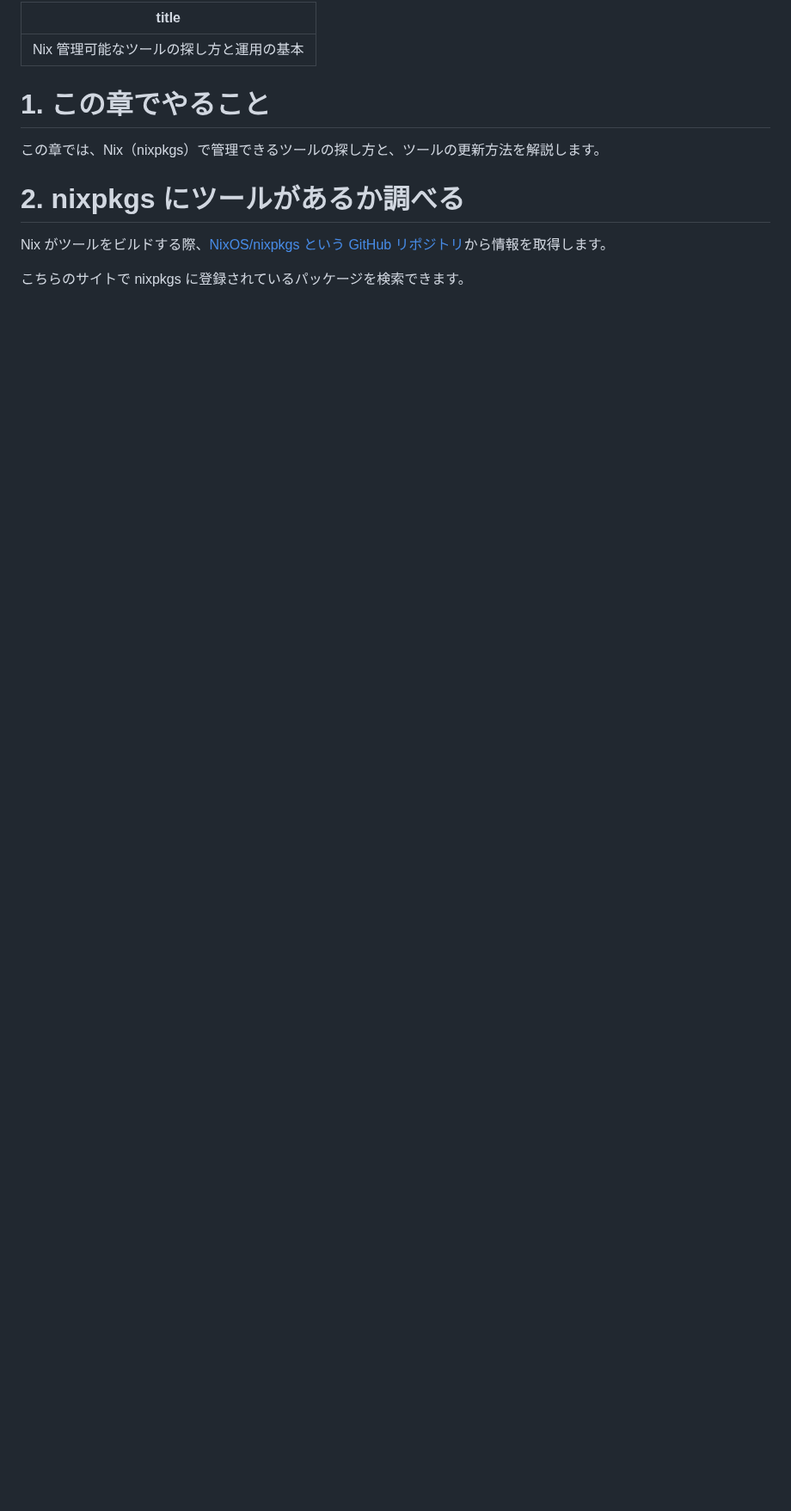
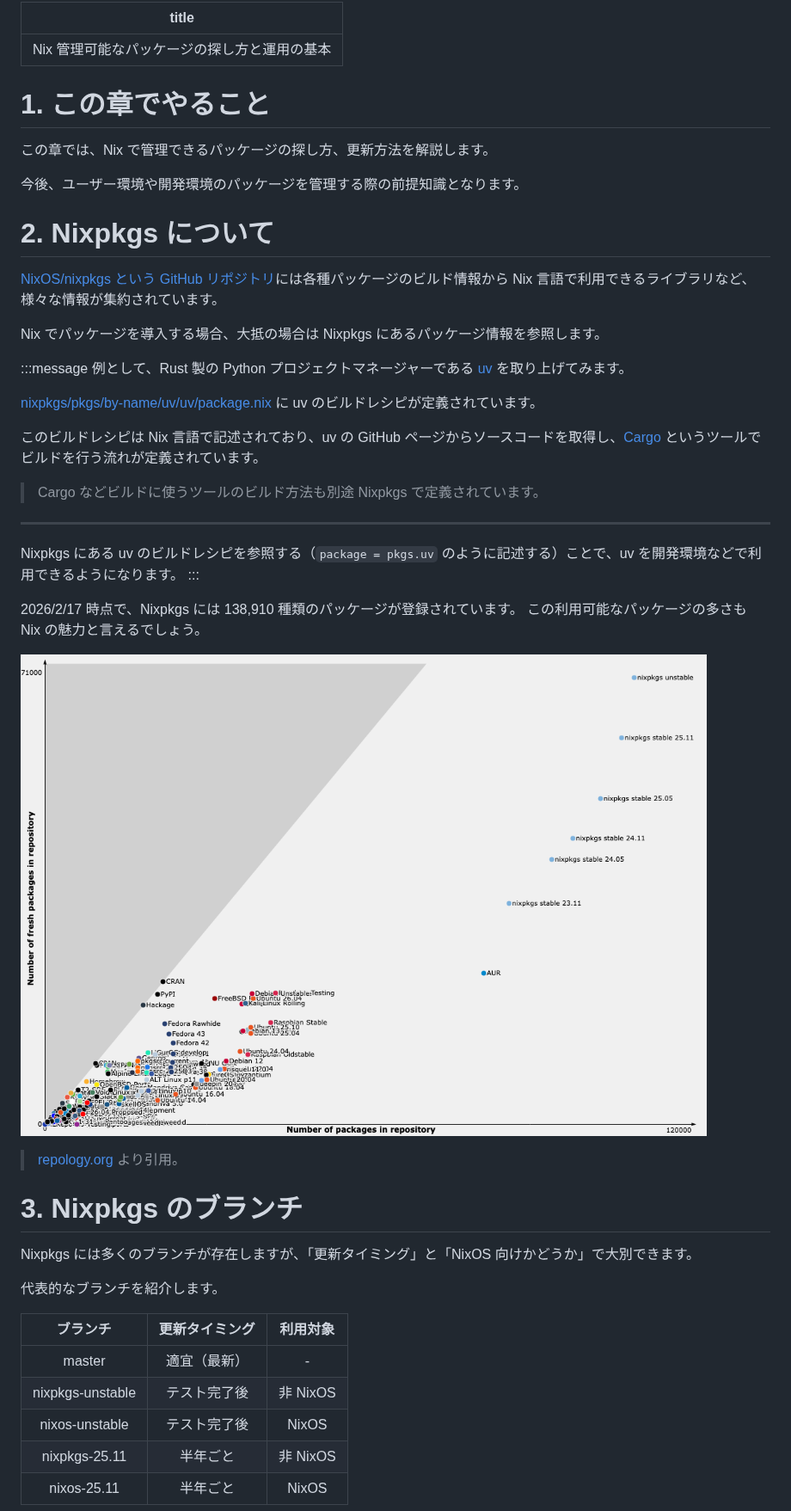
Before and after one commit to ryuryu333/zenn-contents, a Markdown page: books/1c0373f3570334/common-06.md, the part around one of its changes. Shown at 86% size. Drawn GitHub-style; pictures changed too: images/1c0373f3570334/nixpkgs.png (added); blank space fills up the shorter version.

Commit message:
Nixpkgs の解説を追加

```diff
--- a/books/1c0373f3570334/common-06.md
+++ b/books/1c0373f3570334/common-06.md
@@ -1,12 +1,51 @@
 ---
-title: "Nix 管理可能なツールの探し方と運用の基本"
+title: "Nix 管理可能なパッケージの探し方と運用の基本"
 ---
 
 # 1. この章でやること
-この章では、Nix（nixpkgs）で管理できるツールの探し方と、ツールの更新方法を解説します。
+この章では、Nix で管理できるパッケージの探し方、更新方法を解説します。
+
+今後、ユーザー環境や開発環境のパッケージを管理する際の前提知識となります。
 
 
-# 2. nixpkgs にツールがあるか調べる
-Nix がツールをビルドする際、[NixOS/nixpkgs という GitHub リポジトリ](https://github.com/NixOS/nixpkgs)から情報を取得します。
+# 2. Nixpkgs について
+[NixOS/nixpkgs という GitHub リポジトリ](https://github.com/NixOS/nixpkgs)には各種パッケージのビルド情報から Nix 言語で利用できるライブラリなど、様々な情報が集約されています。
 
-こちらのサイトで nixpkgs に登録されているパッケージを検索できます。
+Nix でパッケージを導入する場合、大抵の場合は Nixpkgs にあるパッケージ情報を参照します。
+
+:::message
+例として、Rust 製の Python プロジェクトマネージャーである [uv](https://docs.astral.sh/uv/) を取り上げてみます。
+
+[nixpkgs/pkgs/by-name/uv/uv/package.nix](https://github.com/NixOS/nixpkgs/blob/nixos-25.11/pkgs/by-name/uv/uv/package.nix) に uv のビルドレシピが定義されています。
+
+このビルドレシピは Nix 言語で記述されており、uv の GitHub ページからソースコードを取得し、[Cargo](https://doc.rust-jp.rs/book-ja/ch01-03-hello-cargo.html) というツールでビルドを行う流れが定義されています。
+
+>Cargo などビルドに使うツールのビルド方法も別途 Nixpkgs で定義されています。
+
+----
+
+Nixpkgs にある uv のビルドレシピを参照する（`package = pkgs.uv` のように記述する）ことで、uv を開発環境などで利用できるようになります。
+:::
+
+
+2026/2/17 時点で、Nixpkgs には 138,910 種類のパッケージが登録されています。
+この利用可能なパッケージの多さも Nix の魅力と言えるでしょう。
+
+![パッケージ登録数](/images/1c0373f3570334/nixpkgs.png)
+
+> [repology.org](https://repology.org/) より引用。
+
+
+# 3. Nixpkgs のブランチ
+Nixpkgs には多くのブランチが存在しますが、「更新タイミング」と「NixOS 向けかどうか」で大別できます。
+
+代表的なブランチを紹介します。
+
+| ブランチ | 更新タイミング | 利用対象 |
+|:---:|:---:|:---:|
+| master | 適宜（最新） | - |
+| nixpkgs-unstable | テスト完了後 | 非 NixOS |
+| nixos-unstable | テスト完了後 | NixOS |
+| nixpkgs-25.11 | 半年ごと | 非 NixOS |
+| nixos-25.11 | 半年ごと | NixOS |
+
```
Also changed, not shown: other parts of books/1c0373f3570334/common-06.md (+38 -24 lines).
